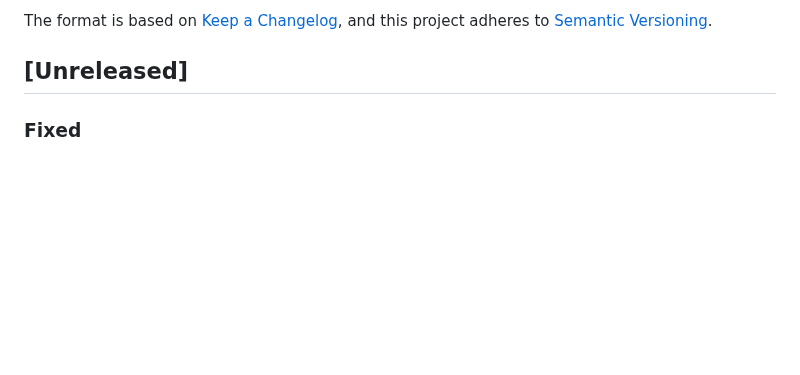
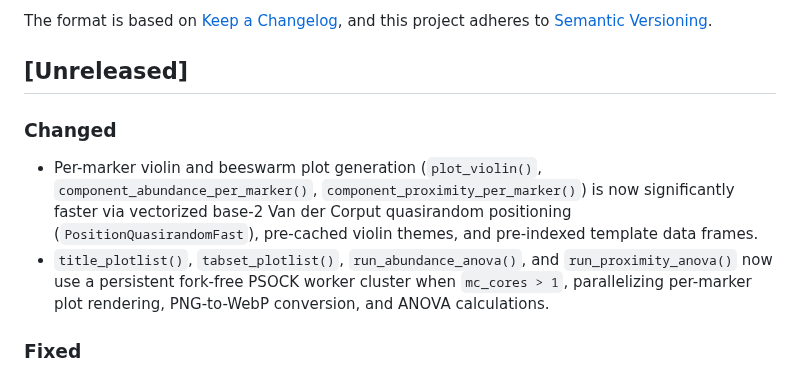
Before and after one commit to PixelgenTechnologies/pixelatorES, a Markdown page: CHANGELOG.md, the part around the change. Drawn GitHub-style; blank space fills up the shorter version.

Commit message:
Updated CHANGELOG

```diff
--- a/CHANGELOG.md
+++ b/CHANGELOG.md
@@ -7,6 +7,11 @@ and this project adheres to [Semantic Versioning](https://semver.org/spec/v2.0.0
 
 
 ## [Unreleased]
+
+### Changed
+
+- Per-marker violin and beeswarm plot generation (`plot_violin()`, `component_abundance_per_marker()`, `component_proximity_per_marker()`) is now significantly faster via vectorized base-2 Van der Corput quasirandom positioning (`PositionQuasirandomFast`), pre-cached violin themes, and pre-indexed template data frames.
+- `title_plotlist()`, `tabset_plotlist()`, `run_abundance_anova()`, and `run_proximity_anova()` now use a persistent fork-free PSOCK worker cluster when `mc_cores > 1`, parallelizing per-marker plot rendering, PNG-to-WebP conversion, and ANOVA calculations.
 
 ### Fixed
 
```
